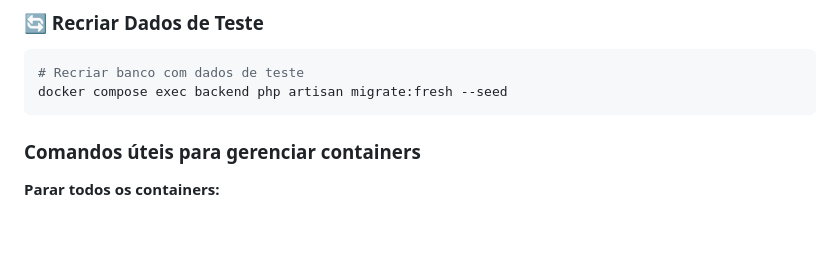
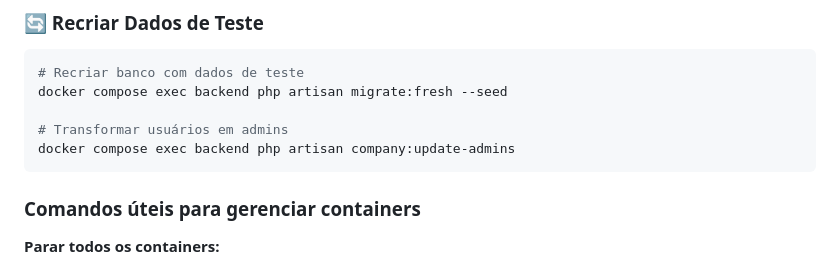
Before and after one commit to abstraindocodigo/multodo-desafio-tecnico-smartleader, a Markdown page: README.md, the part around the change. Drawn GitHub-style; blank space fills up the shorter version.

Commit message:
refact(readme): ajustado comando para geração de usuários admins

````diff
--- a/README.md
+++ b/README.md
@@ -39,6 +39,9 @@ O sistema vem com dados de teste pré-configurados para facilitar o desenvolvime
 ```bash
 # Recriar banco com dados de teste
 docker compose exec backend php artisan migrate:fresh --seed
+
+# Transformar usuários em admins
+docker compose exec backend php artisan company:update-admins
 ```
 
 ### Comandos úteis para gerenciar containers
````
